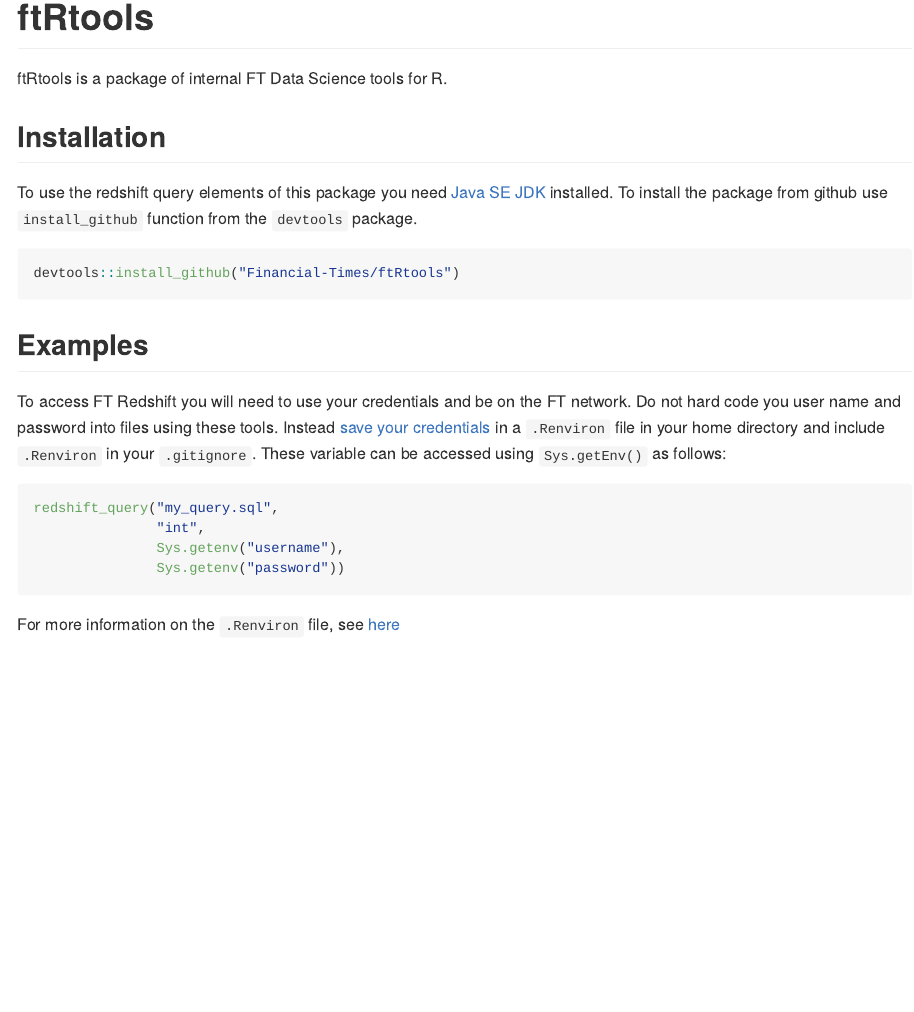
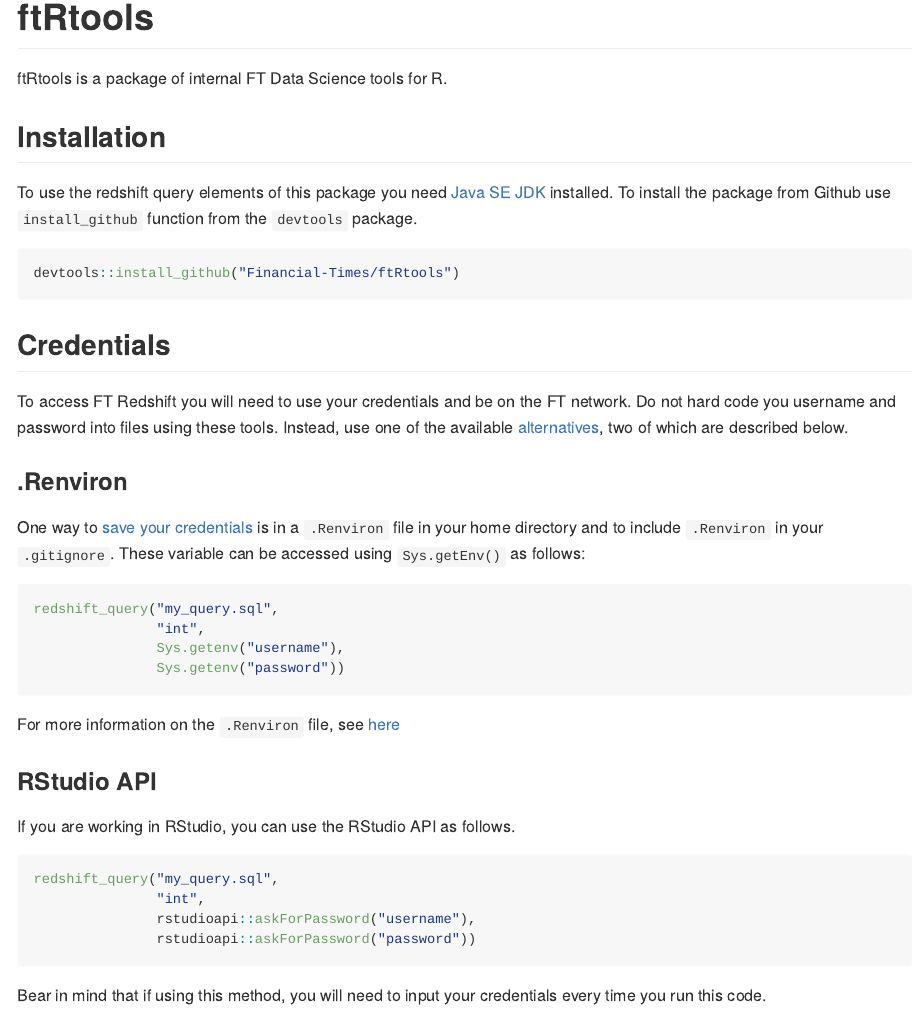
Before and after one commit to Financial-Times/ftRtools, an R Markdown document (README.Rmd): the page in a window 1100 px wide, from its top. The pictures show the output file README.md that the author committed with the source, drawn offline in the style of GitHub.

Commit message:
added RStudio API as a credential option

````diff
--- a/README.Rmd
+++ b/README.Rmd
@@ -17,18 +17,23 @@
 
 ## Installation
 To use the redshift query elements of this package you need [Java SE JDK][Java]
-installed. To install the package from github use ```install_github``` function
+installed. To install the package from Github use ```install_github``` function
 from the ```devtools``` package.
 
 ```{r, eval=FALSE}
 devtools::install_github("Financial-Times/ftRtools")
 ```
 
-## Examples
+## Credentials
 To access FT Redshift you will need to use your credentials and be on the FT
-network. Do not hard code you user name and password into files using these
-tools. Instead [save your credentials][credentials] in a ```.Renviron``` file
-in your home directory and include ```.Renviron``` in your ```.gitignore```.
+network. Do not hard code you username and password into files using these
+tools. Instead, use one of the available [alternatives][alternatives], two of
+which are described below.
+
+### .Renviron
+
+One way to [save your credentials][credentials] is in a ```.Renviron``` file
+in your home directory and to include ```.Renviron``` in your ```.gitignore```.
 These variable can be accessed using ```Sys.getEnv()``` as follows:
 
 ```{r, eval=FALSE}
@@ -40,8 +45,24 @@
 
 For more information on the ```.Renviron``` file, see [here][Renviron]
 
+### RStudio API
+
+If you are working in RStudio, you can use the RStudio API as follows.
+
+```{r, eval=FALSE}
+redshift_query("my_query.sql",
+               "int",
+               rstudioapi::askForPassword("username"),
+               rstudioapi::askForPassword("password"))
+```
+
+Bear in mind that if using this method, you will need to input your credentials
+every time you run this code.
+
 [credentials]: http://blog.revolutionanalytics.com/2015/11/how-to-store-and-use-authentication-details-with-r.html
 
 [Java]: http://www.oracle.com/technetwork/java/javase/downloads/jdk8-downloads-2133151.html
 
 [Renviron]: http://www.oracle.com/technetwork/java/javase/downloads/jdk8-downloads-2133151.html
+
+[alternatives]: https://db.rstudio.com/best-practices/managing-credentials/
````
Also changed, not shown: README.md.
